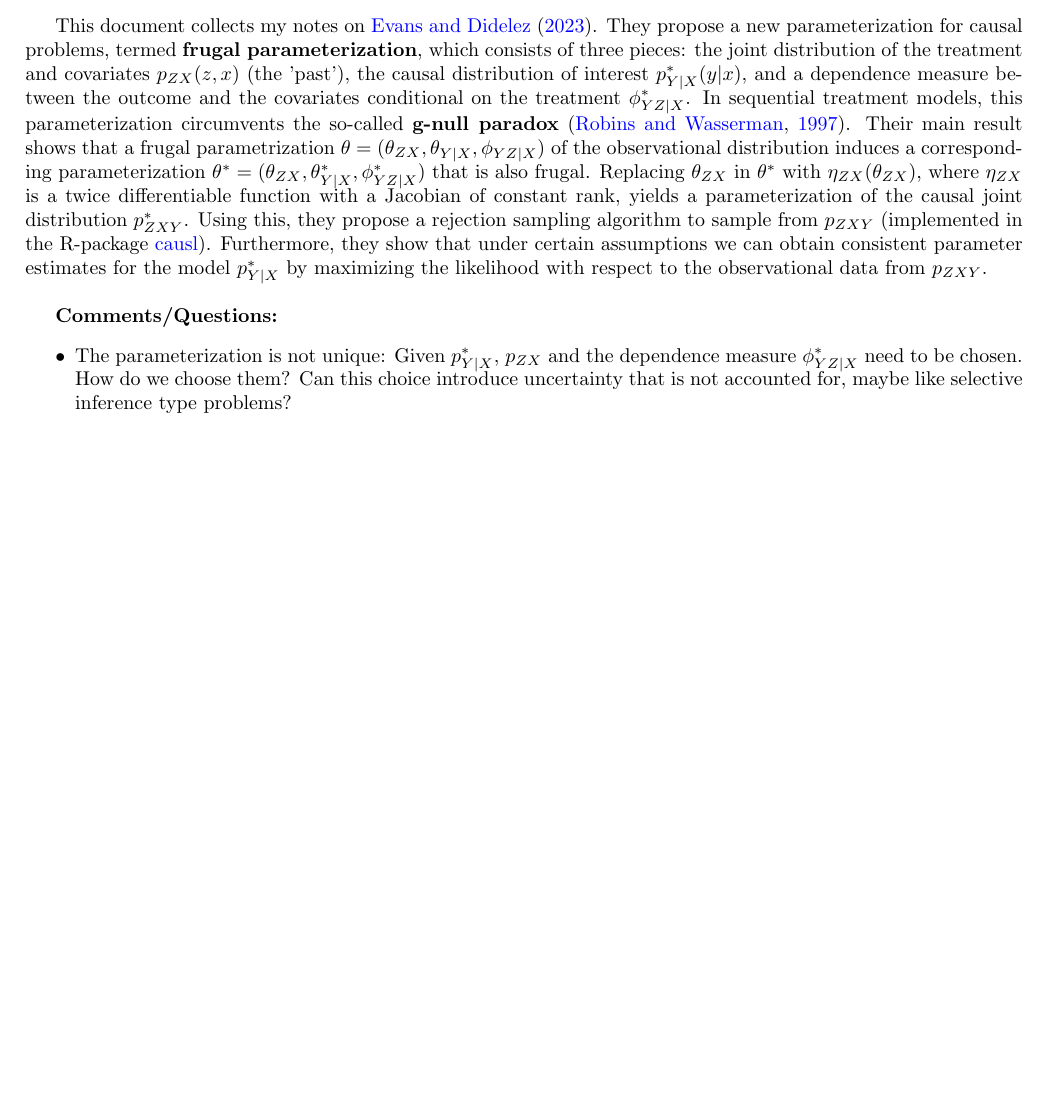
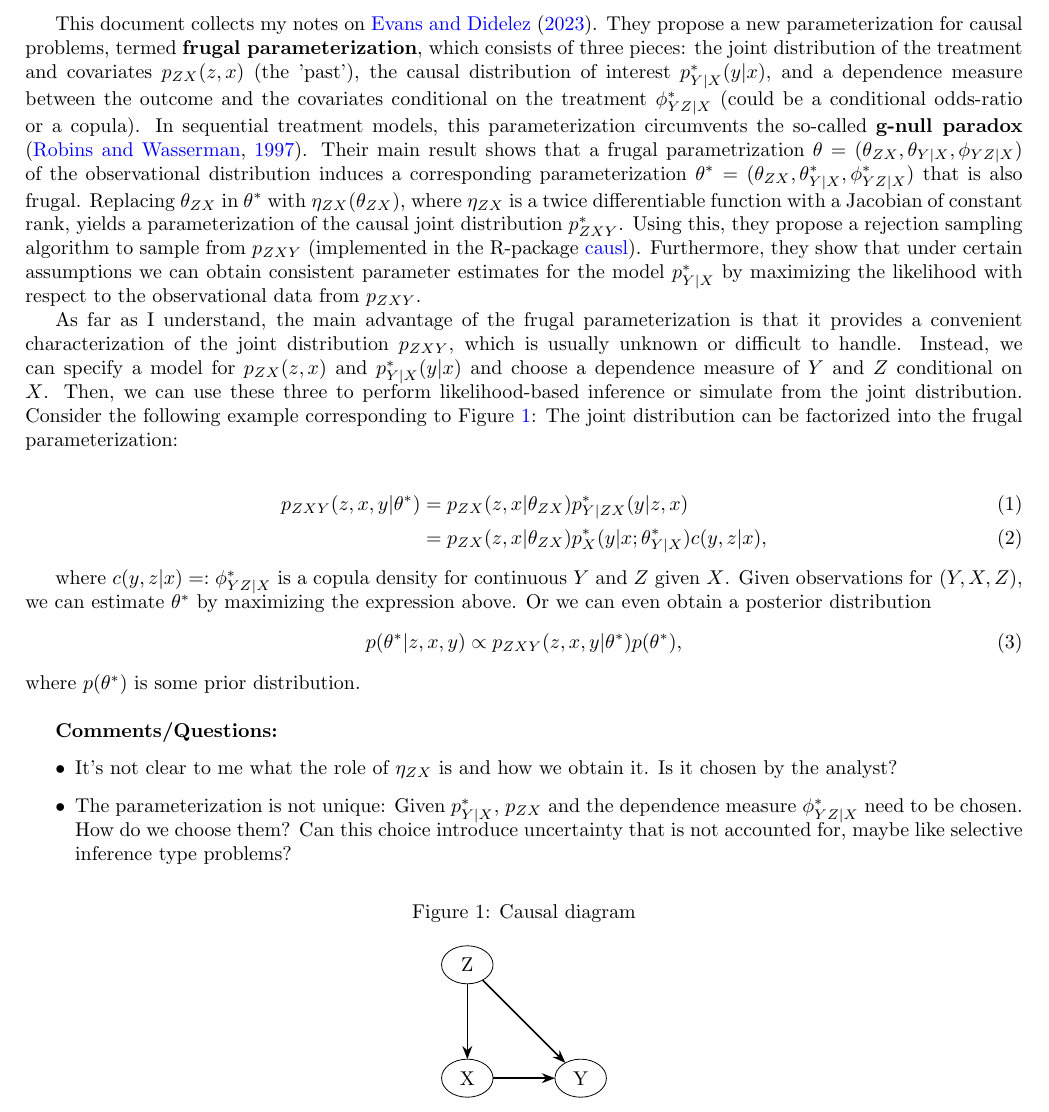
Before and after one commit to gregorsteiner/Evans_Didelez_2023, a LaTeX document (notes.tex): part of the page before the commit and part of page 1 of 2 after it, cut so that both start at the same text, the shorter picture padded with empty space. Compiled offline with pdfLaTeX.

Commit message:
Added example

```diff
--- a/notes.tex
+++ b/notes.tex
@@ -15,6 +15,15 @@
 \usepackage{hyperref}
 \hypersetup{colorlinks,linkcolor={blue},citecolor={blue},urlcolor={blue}}
 
+\usepackage{tkz-graph}
+\usetikzlibrary{arrows.meta,
+	shapes.geometric}%
+\tikzstyle{VertexStyle} = [shape=ellipse,
+minimum width=6ex,
+draw]
+\tikzstyle{EdgeStyle} = [-Stealth]
+
+\usepackage{subfig}
 
 \author{Gregor Steiner}
 \title{Notes on Evans \& Didelez (2023)}
@@ -23,10 +32,39 @@
 
 \maketitle
 
-This document collects my notes on \cite{evans_didelez_2023}. They propose a new parameterization for causal problems, termed \textbf{frugal parameterization}, which consists of three pieces: the joint distribution of the treatment and covariates $p_{ZX}(z, x)$ (the 'past'), the causal distribution of interest $p_{Y | X}^* (y|x)$, and a dependence measure between the outcome and the covariates conditional on the treatment $\phi_{YZ | X}^*$. In sequential treatment models, this parameterization circumvents the so-called \textbf{g-null paradox} \citep{robins_wasserman_1997}. Their main result shows that a frugal parametrization $\theta = (\theta_{ZX}, \theta_{Y|X}, \phi_{YZ | X})$ of the observational distribution induces a corresponding parameterization  $\theta^* = (\theta_{ZX}, \theta_{Y|X}^*, \phi_{YZ | X}^*)$ that is also frugal. Replacing $\theta_{ZX}$ in $\theta^*$ with $\eta_{ZX}(\theta_{ZX})$, where $\eta_{ZX}$ is a twice differentiable function with a Jacobian of constant rank, yields a parameterization of the causal joint distribution $p_{ZXY}^*$. Using this, they propose a rejection sampling algorithm to sample from $p_{ZXY}$ (implemented in the R-package \href{https://github.com/rje42/causl}{causl}). Furthermore, they show that under certain assumptions we can obtain consistent parameter estimates for the model $p_{Y | X}^*$ by maximizing the likelihood with respect to the observational data from $p_{ZXY}$. \\
+This document collects my notes on \cite{evans_didelez_2023}. They propose a new parameterization for causal problems, termed \textbf{frugal parameterization}, which consists of three pieces: the joint distribution of the treatment and covariates $p_{ZX}(z, x)$ (the 'past'), the causal distribution of interest $p_{Y | X}^* (y|x)$, and a dependence measure between the outcome and the covariates conditional on the treatment $\phi_{YZ | X}^*$ (could be a conditional odds-ratio or a copula). In sequential treatment models, this parameterization circumvents the so-called \textbf{g-null paradox} \citep{robins_wasserman_1997}. Their main result shows that a frugal parametrization $\theta = (\theta_{ZX}, \theta_{Y|X}, \phi_{YZ | X})$ of the observational distribution induces a corresponding parameterization  $\theta^* = (\theta_{ZX}, \theta_{Y|X}^*, \phi_{YZ | X}^*)$ that is also frugal. Replacing $\theta_{ZX}$ in $\theta^*$ with $\eta_{ZX}(\theta_{ZX})$, where $\eta_{ZX}$ is a twice differentiable function with a Jacobian of constant rank, yields a parameterization of the causal joint distribution $p_{ZXY}^*$. Using this, they propose a rejection sampling algorithm to sample from $p_{ZXY}$ (implemented in the R-package \href{https://github.com/rje42/causl}{causl}). Furthermore, they show that under certain assumptions we can obtain consistent parameter estimates for the model $p_{Y | X}^*$ by maximizing the likelihood with respect to the observational data from $p_{ZXY}$.
+
+As far as I understand, the main advantage of the frugal parameterization is that it provides a convenient characterization of the joint distribution $p_{ZXY}$, which is usually unknown or difficult to handle. Instead, we can specify a model for $p_{ZX}(z, x)$ and $p_{Y | X}^* (y|x)$ and choose a dependence measure of $Y$ and $Z$ conditional on $X$. Then, we can use these three to perform likelihood-based inference or simulate from the joint distribution. Consider the following example corresponding to Figure \ref{fig:dag}: The joint distribution can be factorized into the frugal parameterization:
+
+\begin{align}
+	p_{ZXY}(z, x, y | \theta^*) &= p_{ZX}(z, x | \theta_{ZX}) p_{Y|ZX}^*(y|z, x) \\
+	&= p_{ZX}(z, x | \theta_{ZX}) p_X^*(y | x; \theta_{Y|X}^*) c(y, z| x),
+\end{align}
+
+where $c(y, z | x) =: \phi_{YZ | X}^* $ is a copula density for continuous $Y$ and $Z$ given $X$. Given observations for $(Y, X, Z)$, we can estimate $\theta^*$ by maximizing the expression above. Or we can even obtain a posterior distribution
+\begin{align}
+	p(\theta^* | z, x, y) \propto p_{ZXY}(z, x, y | \theta^*) p(\theta^*),
+\end{align}
+where $p(\theta^*)$ is some prior distribution. \\
+
+
+
+\begin{figure}
+	\caption{Causal diagram}
+	\label{fig:dag}
+	\centering
+	\begin{tikzpicture}[scale=2]
+		\Vertex{X} \EA(X){Y} \NO(X){Z}
+		\Edges(X, Y)
+		\Edges(Z, Y)
+		\Edges(Z, X)
+	\end{tikzpicture}
+\end{figure}
+
 
 \textbf{Comments/Questions:}
 \begin{itemize}
+	\item It's not clear to me what the role of $\eta_{ZX}$ is and how we obtain it. Is it chosen by the analyst?
 	\item The parameterization is not unique: Given $p_{Y|X}^*$, $p_{ZX}$ and the dependence measure $ \phi_{YZ | X}^*$ need to be chosen. How do we choose them? Can this choice introduce uncertainty that is not accounted for, maybe like selective inference type problems?
 	\item Similarly, what happens if the causal model $p_{Y|X}^*$ is misspecified? Then, the causal and observational joint distributions will be misspecified as well, leading to false simulation results, right?
 \end{itemize}
```
Also changed, not shown: notes.pdf.
